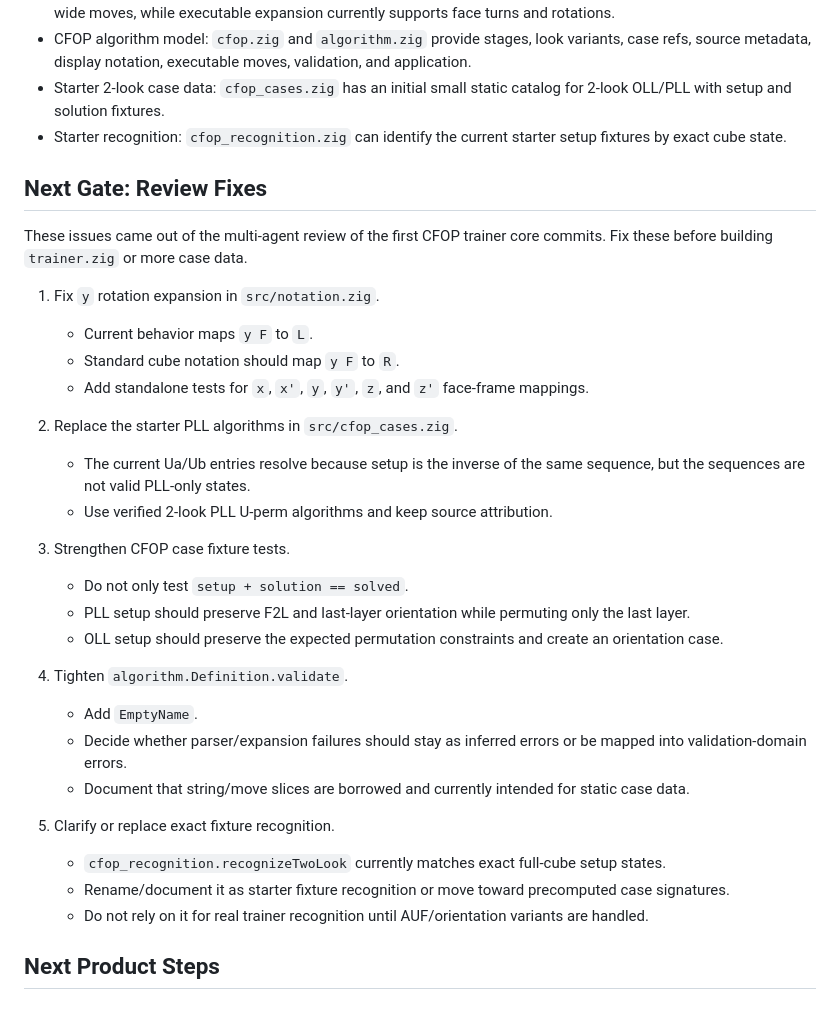
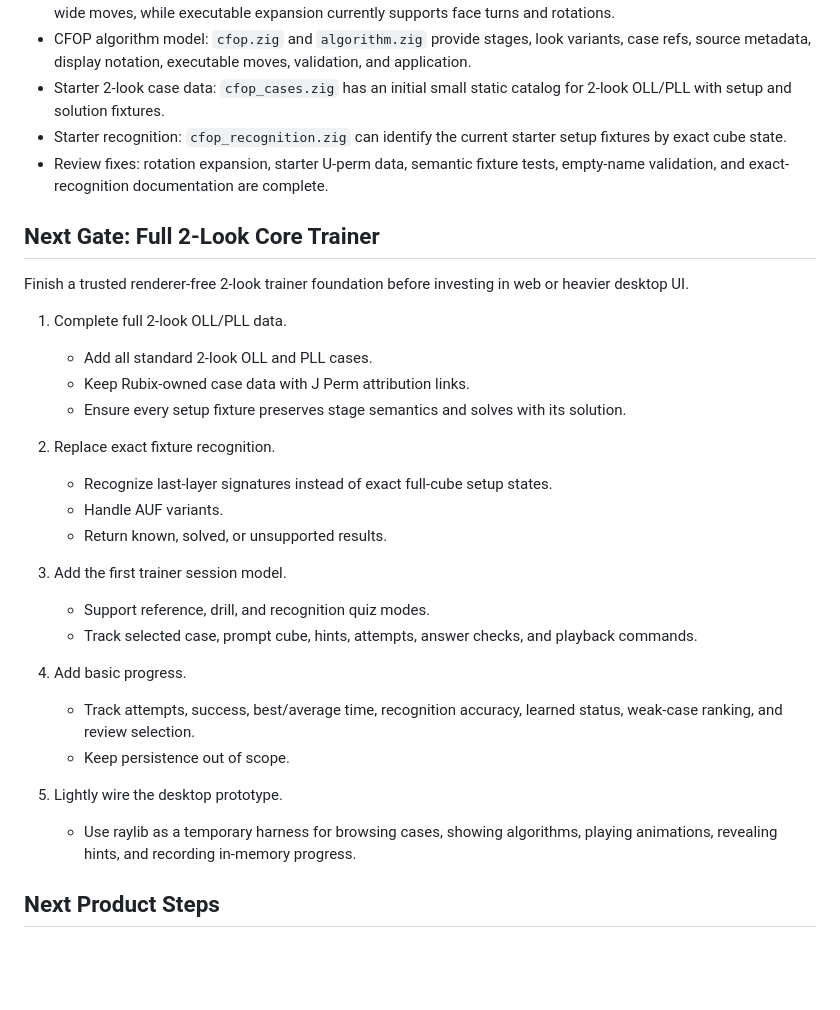
Before and after one commit to Ethanmurray3/rubix, a Markdown page: STEPS.md, the part around the change. Drawn GitHub-style; blank space fills up the shorter version.

Commit message:
docs: sync CFOP roadmap status

```diff
--- a/STEPS.md
+++ b/STEPS.md
@@ -8,34 +8,32 @@
 - CFOP algorithm model: `cfop.zig` and `algorithm.zig` provide stages, look variants, case refs, source metadata, display notation, executable moves, validation, and application.
 - Starter 2-look case data: `cfop_cases.zig` has an initial small static catalog for 2-look OLL/PLL with setup and solution fixtures.
 - Starter recognition: `cfop_recognition.zig` can identify the current starter setup fixtures by exact cube state.
+- Review fixes: rotation expansion, starter U-perm data, semantic fixture tests, empty-name validation, and exact-recognition documentation are complete.
 
-## Next Gate: Review Fixes
+## Next Gate: Full 2-Look Core Trainer
 
-These issues came out of the multi-agent review of the first CFOP trainer core commits. Fix these before building `trainer.zig` or more case data.
+Finish a trusted renderer-free 2-look trainer foundation before investing in web or heavier desktop UI.
 
-1. Fix `y` rotation expansion in `src/notation.zig`.
-   - Current behavior maps `y F` to `L`.
-   - Standard cube notation should map `y F` to `R`.
-   - Add standalone tests for `x`, `x'`, `y`, `y'`, `z`, and `z'` face-frame mappings.
+1. Complete full 2-look OLL/PLL data.
+   - Add all standard 2-look OLL and PLL cases.
+   - Keep Rubix-owned case data with J Perm attribution links.
+   - Ensure every setup fixture preserves stage semantics and solves with its solution.
 
-2. Replace the starter PLL algorithms in `src/cfop_cases.zig`.
-   - The current Ua/Ub entries resolve because setup is the inverse of the same sequence, but the sequences are not valid PLL-only states.
-   - Use verified 2-look PLL U-perm algorithms and keep source attribution.
+2. Replace exact fixture recognition.
+   - Recognize last-layer signatures instead of exact full-cube setup states.
+   - Handle AUF variants.
+   - Return known, solved, or unsupported results.
 
-3. Strengthen CFOP case fixture tests.
-   - Do not only test `setup + solution == solved`.
-   - PLL setup should preserve F2L and last-layer orientation while permuting only the last layer.
-   - OLL setup should preserve the expected permutation constraints and create an orientation case.
+3. Add the first trainer session model.
+   - Support reference, drill, and recognition quiz modes.
+   - Track selected case, prompt cube, hints, attempts, answer checks, and playback commands.
 
-4. Tighten `algorithm.Definition.validate`.
-   - Add `EmptyName`.
-   - Decide whether parser/expansion failures should stay as inferred errors or be mapped into validation-domain errors.
-   - Document that string/move slices are borrowed and currently intended for static case data.
+4. Add basic progress.
+   - Track attempts, success, best/average time, recognition accuracy, learned status, weak-case ranking, and review selection.
+   - Keep persistence out of scope.
 
-5. Clarify or replace exact fixture recognition.
-   - `cfop_recognition.recognizeTwoLook` currently matches exact full-cube setup states.
-   - Rename/document it as starter fixture recognition or move toward precomputed case signatures.
-   - Do not rely on it for real trainer recognition until AUF/orientation variants are handled.
+5. Lightly wire the desktop prototype.
+   - Use raylib as a temporary harness for browsing cases, showing algorithms, playing animations, revealing hints, and recording in-memory progress.
 
 ## Next Product Steps
 
```
Also changed, not shown: PLANS.md (+10 -9 lines).
